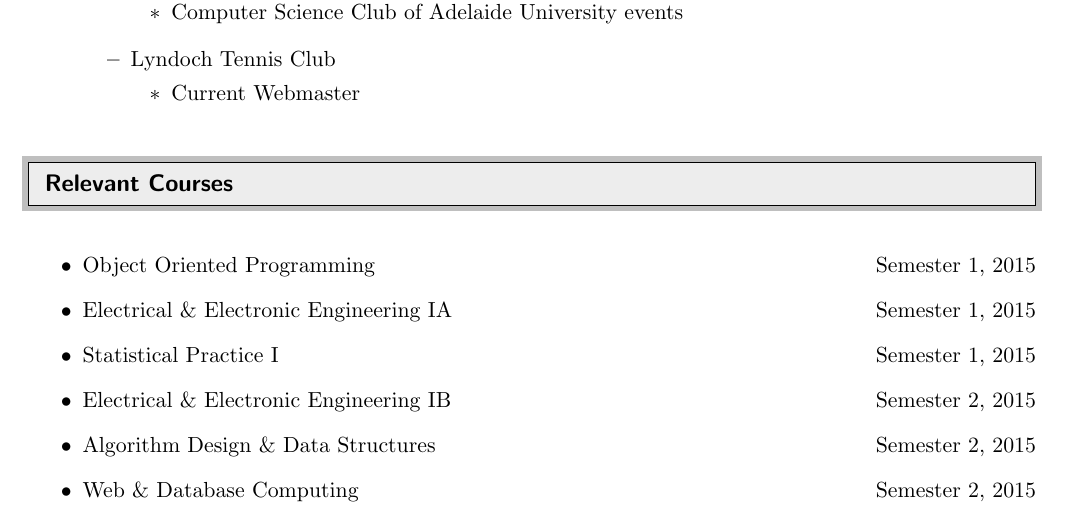
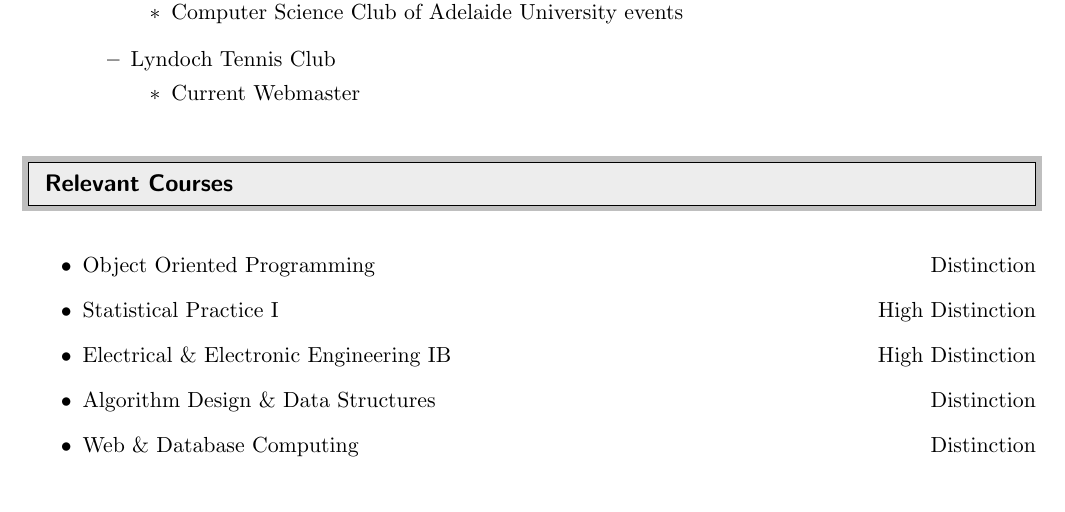
Before and after one commit to JakeLane/Resume, a LaTeX CV (resume.tex): part of page 2 of 2, cut so that both start at the same text. Compiled offline with pdfLaTeX.

Commit message:
Added grades

```diff
--- a/resume.tex
+++ b/resume.tex
@@ -181,12 +181,11 @@
 %%%%%%%%%%%%%%%%%%%%%%%%%%%%%%
 
 \begin{itemize}
-\item \headerrow{Object Oriented Programming}{Semester 1, 2015}
-\item \headerrow{Electrical \& Electronic Engineering IA}{Semester 1, 2015}
-\item \headerrow{Statistical Practice I}{Semester 1, 2015}
-\item \headerrow{Electrical \& Electronic Engineering IB}{Semester 2, 2015}
-\item \headerrow{Algorithm Design \& Data Structures}{Semester 2, 2015}
-\item \headerrow{Web \& Database Computing}{Semester 2, 2015}
+\item \headerrow{Object Oriented Programming}{Distinction}
+\item \headerrow{Statistical Practice I}{High Distinction}
+\item \headerrow{Electrical \& Electronic Engineering IB}{High Distinction}
+\item \headerrow{Algorithm Design \& Data Structures}{Distinction}
+\item \headerrow{Web \& Database Computing}{Distinction}
 \end{itemize}
 
 \end{document}
```
Also changed, not shown: resume.pdf.
